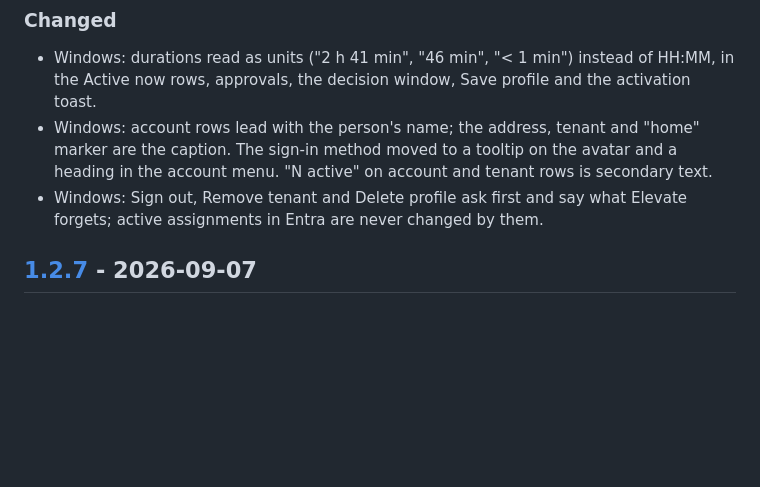
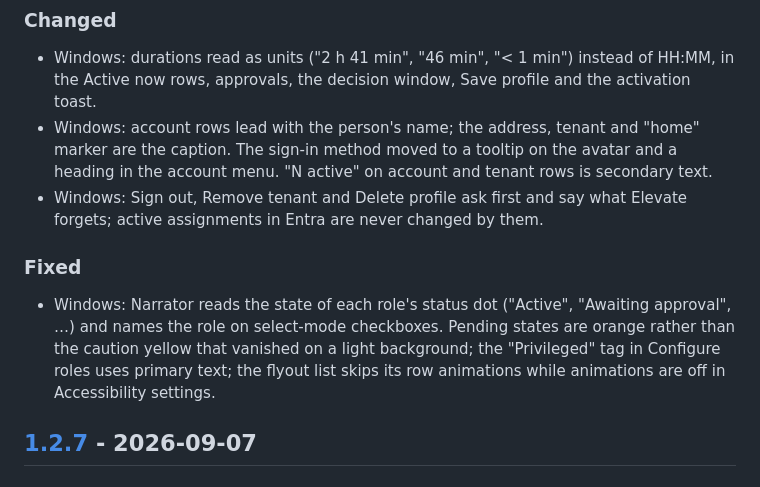
Before and after one commit to FrodeHus/elevate, a Markdown page: CHANGELOG.md, the part around the change. Rendered like a GitHub page; blank space fills up the shorter version.

Commit message:
Changelog: a11y and contrast (#83)
Co-Authored-By: Claude Fable 5.1 <noreply@anthropic.com>

```diff
--- a/CHANGELOG.md
+++ b/CHANGELOG.md
@@ -16,6 +16,13 @@ and this project adheres to [Semantic Versioning](https://semver.org/spec/v2.0.0
   menu. "N active" on account and tenant rows is secondary text.
 - Windows: Sign out, Remove tenant and Delete profile ask first and say what Elevate forgets;
   active assignments in Entra are never changed by them.
+
+### Fixed
+
+- Windows: Narrator reads the state of each role's status dot ("Active", "Awaiting approval", …)
+  and names the role on select-mode checkboxes. Pending states are orange rather than the caution
+  yellow that vanished on a light background; the "Privileged" tag in Configure roles uses primary
+  text; the flyout list skips its row animations while animations are off in Accessibility settings.
 
 ## [1.2.7] - 2026-09-07
 
```
